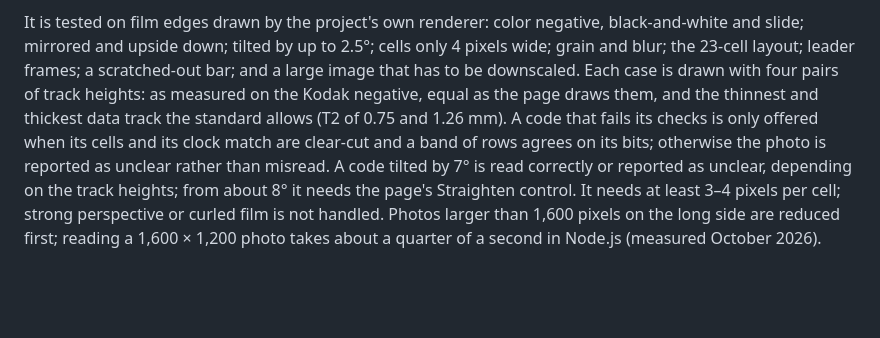
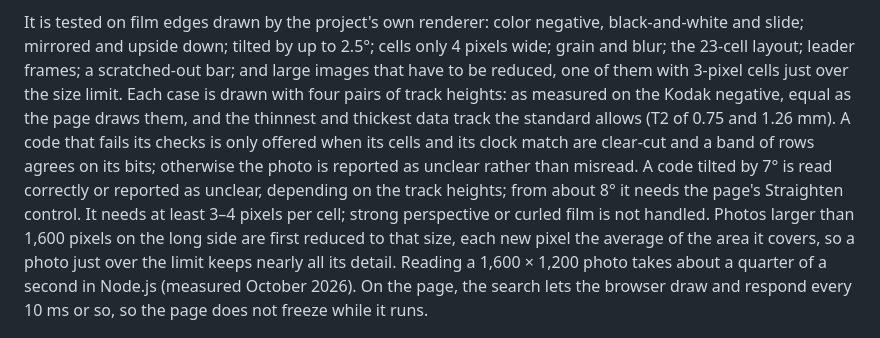
Before and after one commit to ricebucket/dx-film-edge-decoder, a Markdown page: research/05-reading-real-film.md, the part around the change. Rendered like a GitHub page; blank space fills up the shorter version.

```diff
--- a/research/05-reading-real-film.md
+++ b/research/05-reading-real-film.md
@@ -197,7 +197,8 @@ external service:
 It is tested on film edges drawn by the project's own renderer: color
 negative, black-and-white and slide; mirrored and upside down; tilted by up to
 2.5°; cells only 4 pixels wide; grain and blur; the 23-cell layout; leader
-frames; a scratched-out bar; and a large image that has to be downscaled. Each
+frames; a scratched-out bar; and large images that have to be reduced, one of
+them with 3-pixel cells just over the size limit. Each
 case is drawn with four pairs of track heights: as measured on the Kodak
 negative, equal as the page draws them, and the thinnest and thickest data
 track the standard allows (T2 of 0.75 and 1.26 mm). A code that fails its
@@ -207,8 +208,11 @@ rather than misread. A code tilted by 7° is read correctly or reported as
 unclear, depending on the track heights; from about 8° it needs the page's
 Straighten control. It needs at least 3–4 pixels per cell; strong perspective or
 curled film is not handled. Photos larger than 1,600 pixels on the long side
-are reduced first; reading a 1,600 × 1,200 photo takes about a quarter of a
-second in Node.js (measured October 2026).
+are first reduced to that size, each new pixel the average of the area it
+covers, so a photo just over the limit keeps nearly all its detail. Reading a
+1,600 × 1,200 photo takes about a quarter of a second in Node.js (measured
+October 2026). On the page, the search lets the browser draw and respond every
+10 ms or so, so the page does not freeze while it runs.
 
 ![The photo reader after reading a computer-drawn sample: the cells it read are outlined in the photo](img/photo-reader.png)
 
```
Also changed, not shown: research/05-reading-real-film.zh-CN.md (+1 -1 lines), research/img/photo-reader.png, research/img/photo-reader.zh-CN.png, 12 other files.
